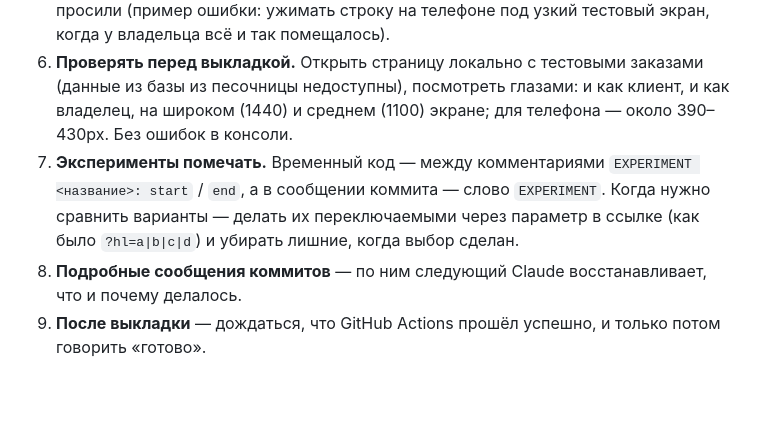
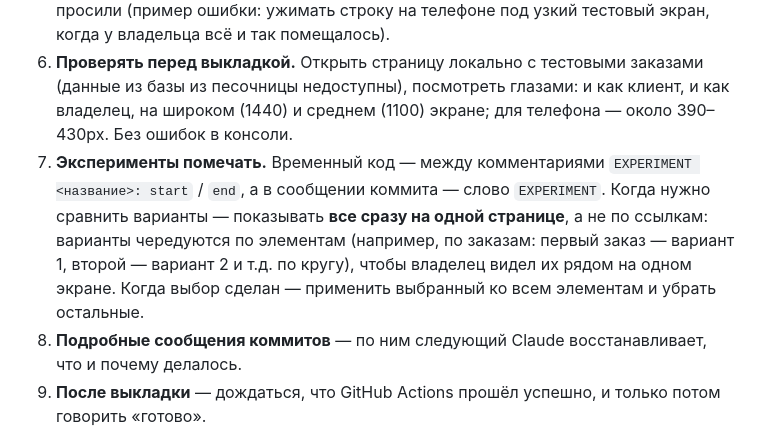
Before and after one commit to knovvman/hs09, a Markdown page: CLAUDE.md, the part around the change. GitHub-like rendering; blank space fills up the shorter version.

Commit message:
CLAUDE.md: compare variants all at once on one page (taking turns over items), not via links
Co-Authored-By: Claude Opus 5.5 <noreply@anthropic.com>
Claude-Session: https://claude.ai/code/session_01PrKv9j19gmJm2D241ut4kY

```diff
--- a/CLAUDE.md
+++ b/CLAUDE.md
@@ -14,7 +14,7 @@
 4. **Визуальная гармония в каждой правке.** Выравнивание, одинаковые отступы и размеры, плавные анимации в одном стиле. Если правка, скорее всего, будет смотреться плохо — сначала предупредить и предложить вариант. Если уверен — сразу подправить мелочи, чтобы было красиво, и сказать, что именно поправил.
 5. **Если что-то непонятно — спросить, а не угадывать.** Не «улучшать» то, о чём не просили (пример ошибки: ужимать строку на телефоне под узкий тестовый экран, когда у владельца всё и так помещалось).
 6. **Проверять перед выкладкой.** Открыть страницу локально с тестовыми заказами (данные из базы из песочницы недоступны), посмотреть глазами: и как клиент, и как владелец, на широком (1440) и среднем (1100) экране; для телефона — около 390–430px. Без ошибок в консоли.
-7. **Эксперименты помечать.** Временный код — между комментариями `EXPERIMENT <название>: start` / `end`, а в сообщении коммита — слово `EXPERIMENT`. Когда нужно сравнить варианты — делать их переключаемыми через параметр в ссылке (как было `?hl=a|b|c|d`) и убирать лишние, когда выбор сделан.
+7. **Эксперименты помечать.** Временный код — между комментариями `EXPERIMENT <название>: start` / `end`, а в сообщении коммита — слово `EXPERIMENT`. Когда нужно сравнить варианты — показывать **все сразу на одной странице**, а не по ссылкам: варианты чередуются по элементам (например, по заказам: первый заказ — вариант 1, второй — вариант 2 и т.д. по кругу), чтобы владелец видел их рядом на одном экране. Когда выбор сделан — применить выбранный ко всем элементам и убрать остальные.
 8. **Подробные сообщения коммитов** — по ним следующий Claude восстанавливает, что и почему делалось.
 9. **После выкладки** — дождаться, что GitHub Actions прошёл успешно, и только потом говорить «готово».
 10. **Общение** — по-русски, на «ты», коротко и по делу.
```
